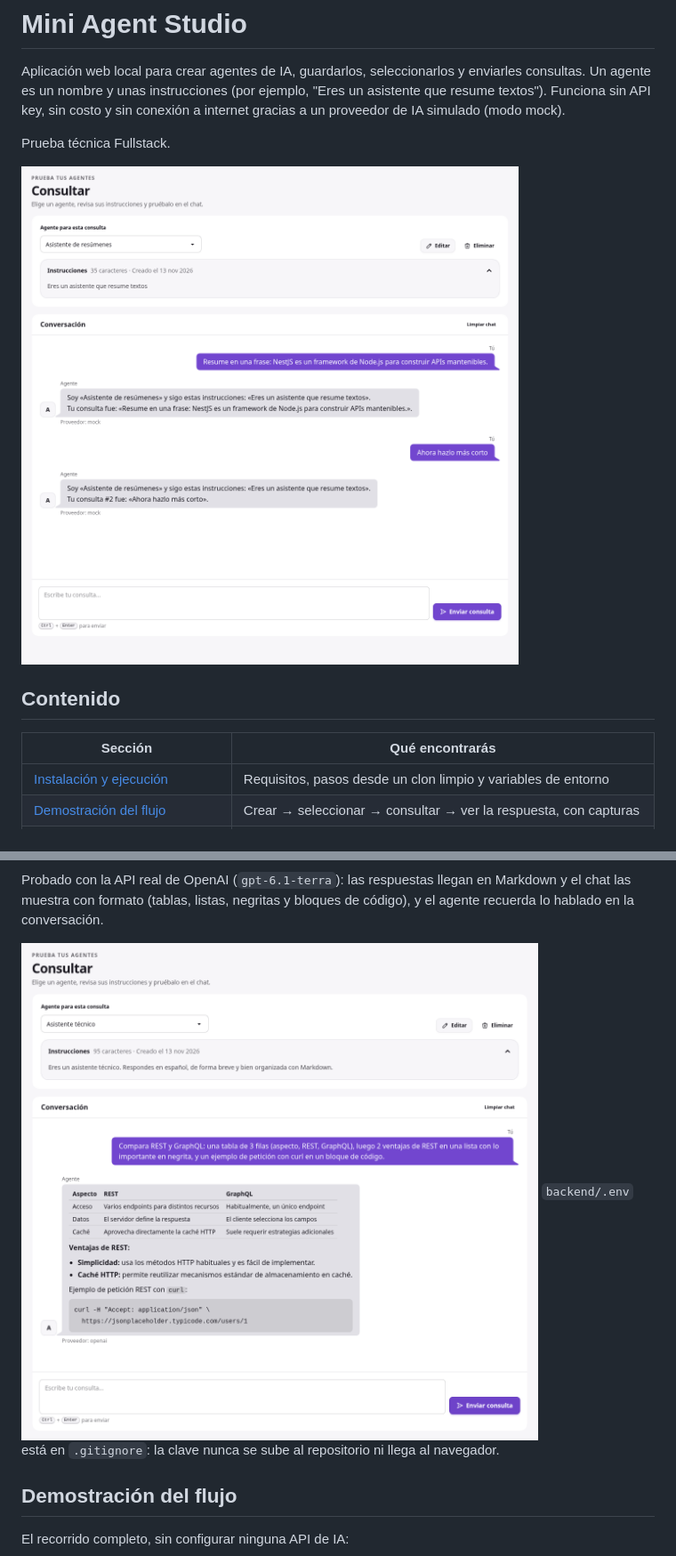
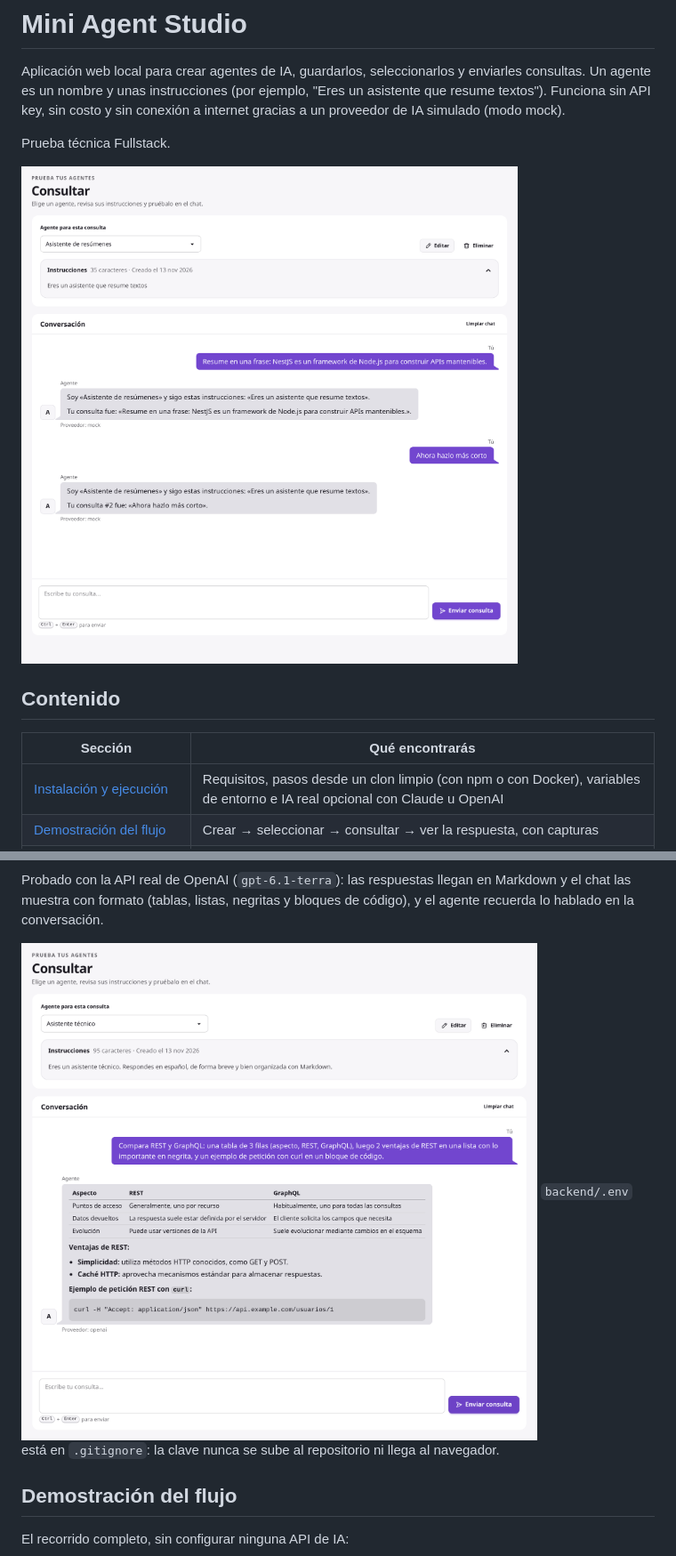
Before and after one commit to YouRobla/mini-agent-studio, a Markdown page: README.md, 2 parts joined by grey strips. Shown at 89% size. GitHub-like rendering; pictures changed too: docs/capturas/02-consultar.png, docs/capturas/05-openai.png.

```diff
--- a/README.md
+++ b/README.md
@@ -13,7 +13,7 @@ Prueba técnica Fullstack.
 
 | Sección | Qué encontrarás |
 | --- | --- |
-| [Instalación y ejecución](#instalación-y-ejecución) | Requisitos, pasos desde un clon limpio y variables de entorno |
+| [Instalación y ejecución](#instalación-y-ejecución) | Requisitos, pasos desde un clon limpio (con npm o con Docker), variables de entorno e IA real opcional con Claude u OpenAI |
 | [Demostración del flujo](#demostración-del-flujo) | Crear → seleccionar → consultar → ver la respuesta, con capturas |
 | [Arquitectura](#arquitectura) | Estructura del proyecto, diagrama de componentes y flujo de una consulta |
 | [Endpoints](#endpoints) | Rutas de la API, ejemplos de solicitud y respuesta, y formato de errores |
```
Also changed, not shown: AI_USAGE.md (+3 -1 lines), BITACORA.md (+22 -0 lines), docs/capturas/01-agentes.png, docs/capturas/03-validacion.png, docs/capturas/04-sin-conexion.png.
